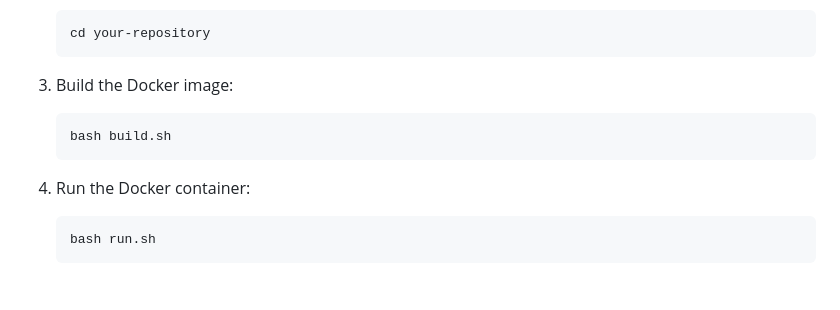
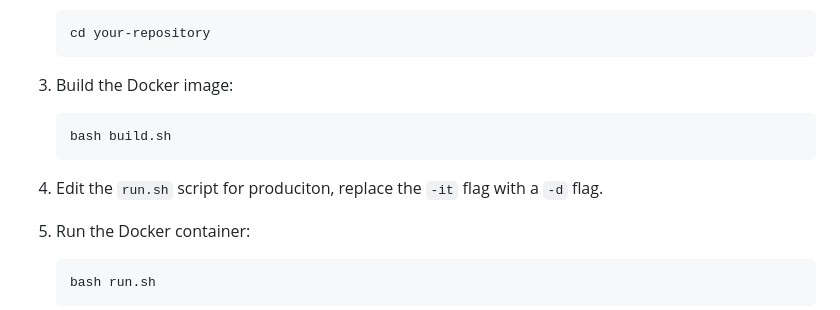
Before and after one commit to Medusa-Intelligence-Corp/LLMmMm, a Markdown page: README.md, the part around the change. Drawn GitHub-style; blank space fills up the shorter version.

````diff
--- a/README.md
+++ b/README.md
@@ -117,6 +117,8 @@ This guide will walk you through the steps to set up your Flask server with SSL
    bash build.sh
    ```
 
+4. Edit the ```run.sh``` script for produciton, replace the ```-it``` flag with a ```-d``` flag.
+
 4. Run the Docker container:
    ```
    bash run.sh
````
